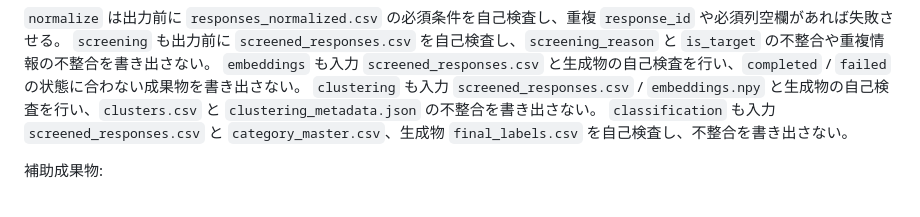
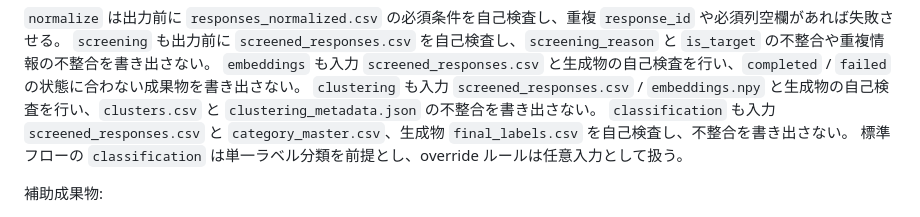
Before and after one commit to novogrammer/opinion-clustering-pipeline, a Markdown page: README.md, the part around the change. GitHub-like rendering.

```diff
--- a/README.md
+++ b/README.md
@@ -100,6 +100,7 @@ python scripts/pipeline.py review --project-name your_project_name --question-id
 `embeddings` も入力 `screened_responses.csv` と生成物の自己検査を行い、`completed` / `failed` の状態に合わない成果物を書き出さない。
 `clustering` も入力 `screened_responses.csv` / `embeddings.npy` と生成物の自己検査を行い、`clusters.csv` と `clustering_metadata.json` の不整合を書き出さない。
 `classification` も入力 `screened_responses.csv` と `category_master.csv`、生成物 `final_labels.csv` を自己検査し、不整合を書き出さない。
+標準フローの `classification` は単一ラベル分類を前提とし、override ルールは任意入力として扱う。
 
 補助成果物:
 
```
Also changed, not shown: docs/classification_pipeline_spec.md (+7 -28 lines).
